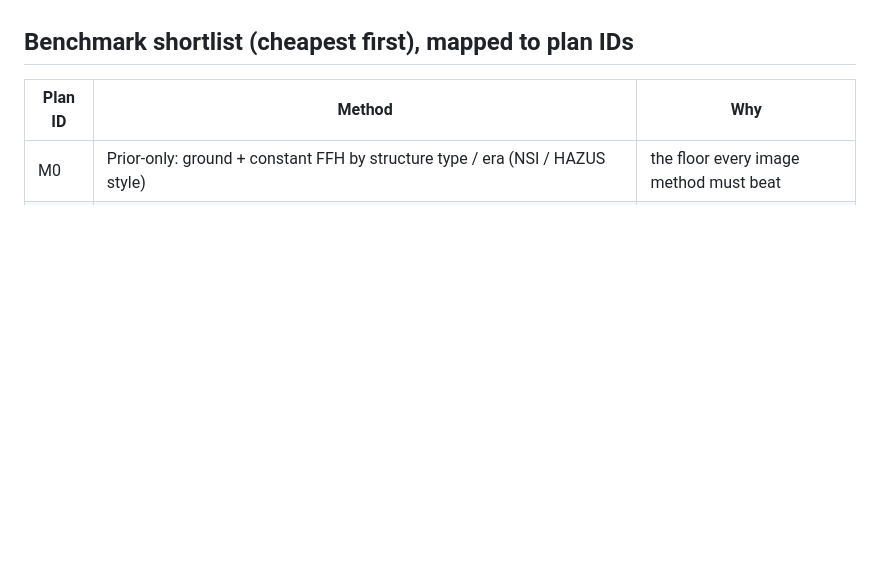
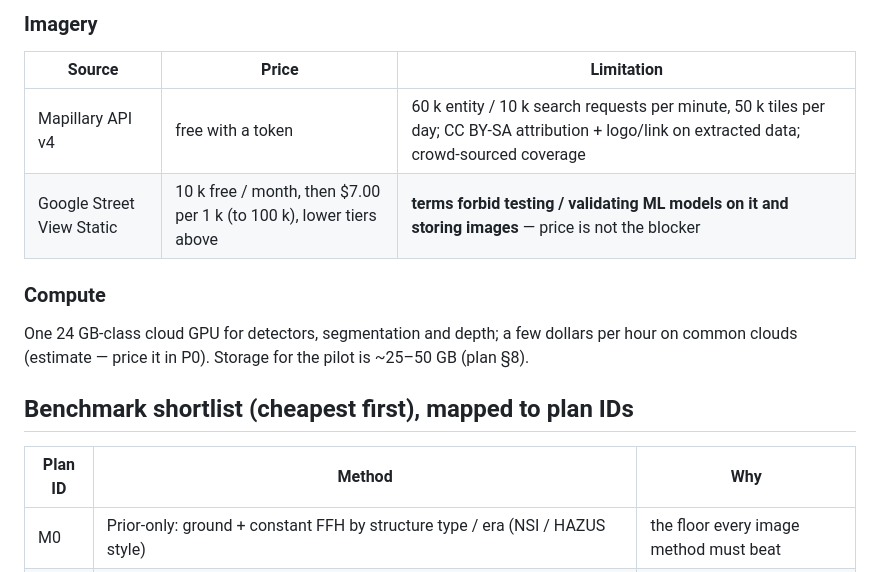
Before and after one commit to ztzhou1224/spatia-flood, a Markdown page: docs/02-floor-height-methods.md, the part around one of its changes. GitHub-like rendering; blank space fills up the shorter version.

```diff
--- a/docs/02-floor-height-methods.md
+++ b/docs/02-floor-height-methods.md
@@ -67,3 +112,15 @@ product must have a commercial-compatible licence.
+### Imagery
+
+| Source | Price | Limitation |
+|---|---|---|
+| Mapillary API v4 | free with a token | 60 k entity / 10 k search requests per minute, 50 k tiles per day; CC BY-SA attribution + logo/link on extracted data; crowd-sourced coverage |
+| Google Street View Static | 10 k free / month, then $7.00 per 1 k (to 100 k), lower tiers above | **terms forbid testing / validating ML models on it and storing images** — price is not the blocker |
+
+### Compute
+
+One 24 GB-class cloud GPU for detectors, segmentation and depth; a few dollars per hour on common
+clouds (estimate — price it in P0). Storage for the pilot is ~25–50 GB (plan §8).
+
 ## Benchmark shortlist (cheapest first), mapped to plan IDs
 
 | Plan ID | Method | Why |
```
Also changed, not shown: other parts of docs/02-floor-height-methods.md (+45 -0 lines), docs/01-plan-harris-pilot.md (+5 -2 lines).
